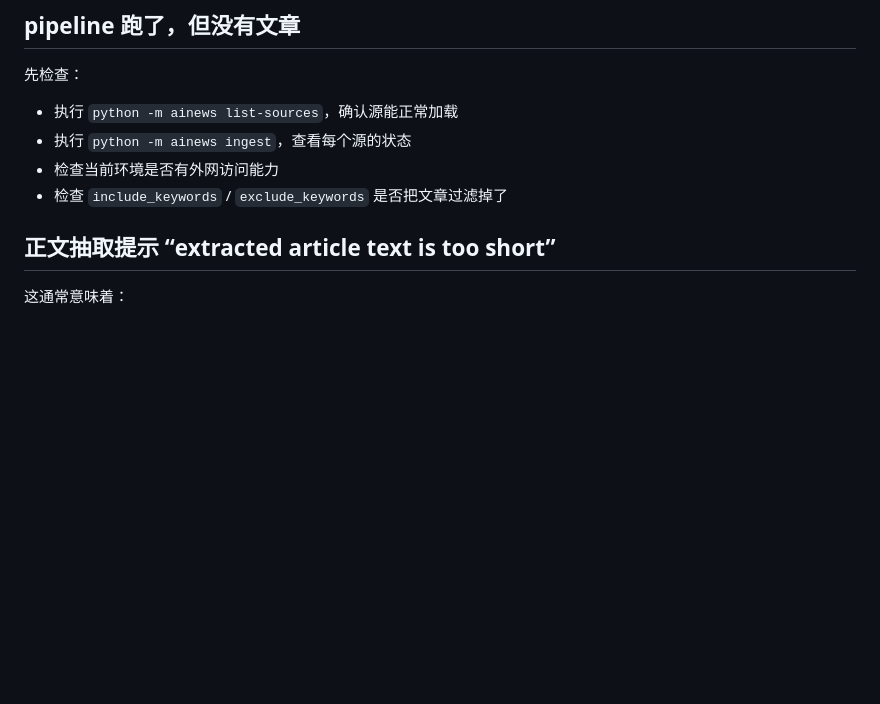
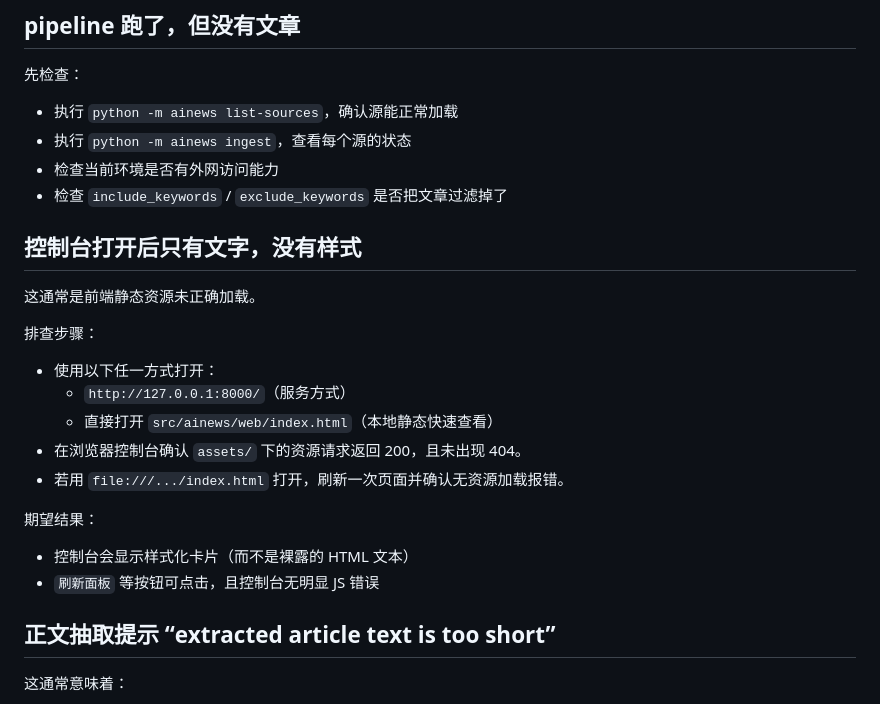
Before and after one commit to X-PG13/ainews-open, a Markdown page: docs/troubleshooting.zh-CN.md, the part around the change. Rendered like a GitHub page; blank space fills up the shorter version.

```diff
--- a/docs/troubleshooting.zh-CN.md
+++ b/docs/troubleshooting.zh-CN.md
@@ -12,6 +12,23 @@
 - 执行 `python -m ainews ingest`，查看每个源的状态
 - 检查当前环境是否有外网访问能力
 - 检查 `include_keywords` / `exclude_keywords` 是否把文章过滤掉了
+
+## 控制台打开后只有文字，没有样式
+
+这通常是前端静态资源未正确加载。
+
+排查步骤：
+
+- 使用以下任一方式打开：
+  - `http://127.0.0.1:8000/`（服务方式）
+  - 直接打开 `src/ainews/web/index.html`（本地静态快速查看）
+- 在浏览器控制台确认 `assets/` 下的资源请求返回 200，且未出现 404。
+- 若用 `file:///.../index.html` 打开，刷新一次页面并确认无资源加载报错。
+
+期望结果：
+
+- 控制台会显示样式化卡片（而不是裸露的 HTML 文本）
+- `刷新面板` 等按钮可点击，且控制台无明显 JS 错误
 
 ## 正文抽取提示 “extracted article text is too short”
 
```
Also changed, not shown: docs/troubleshooting.md (+20 -0 lines).
